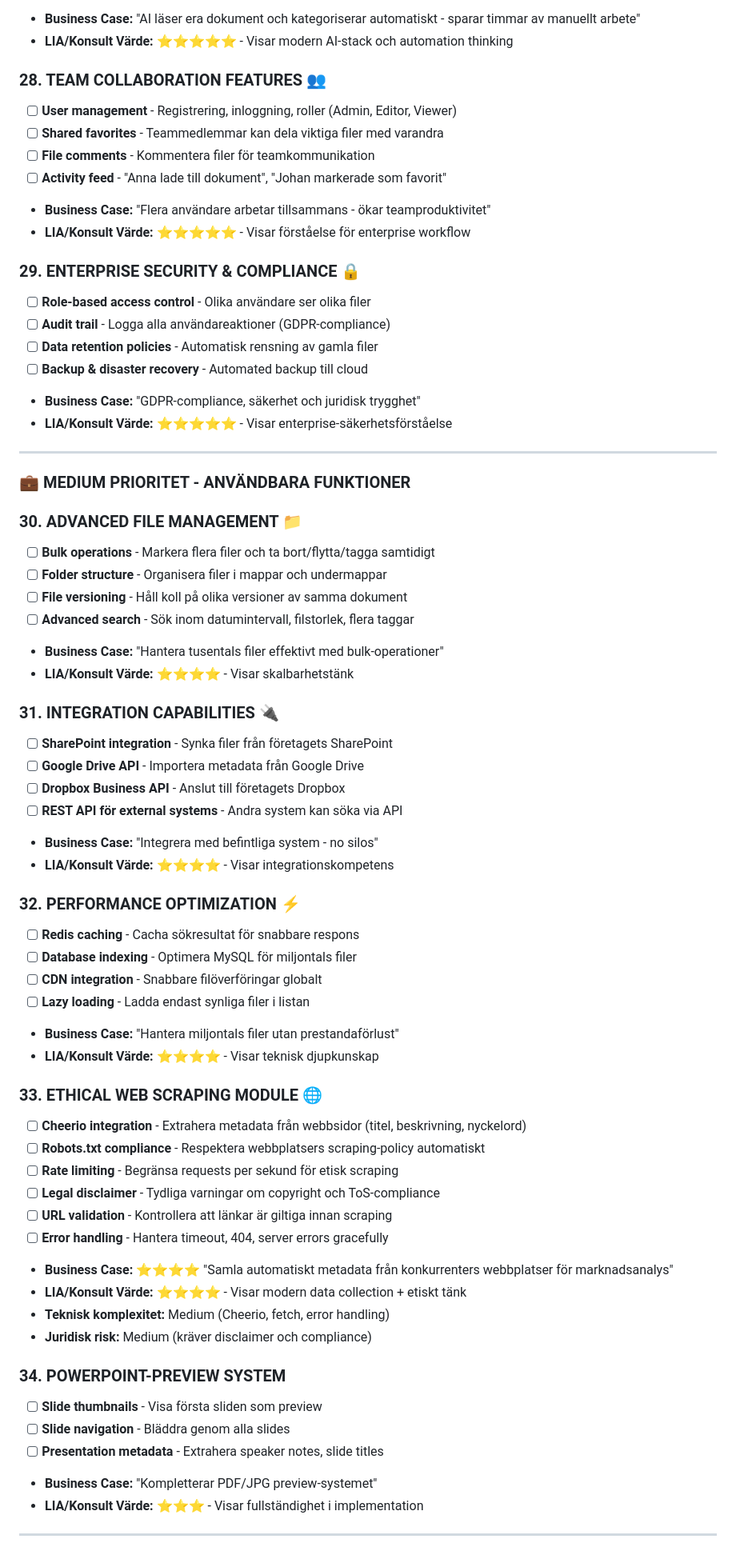
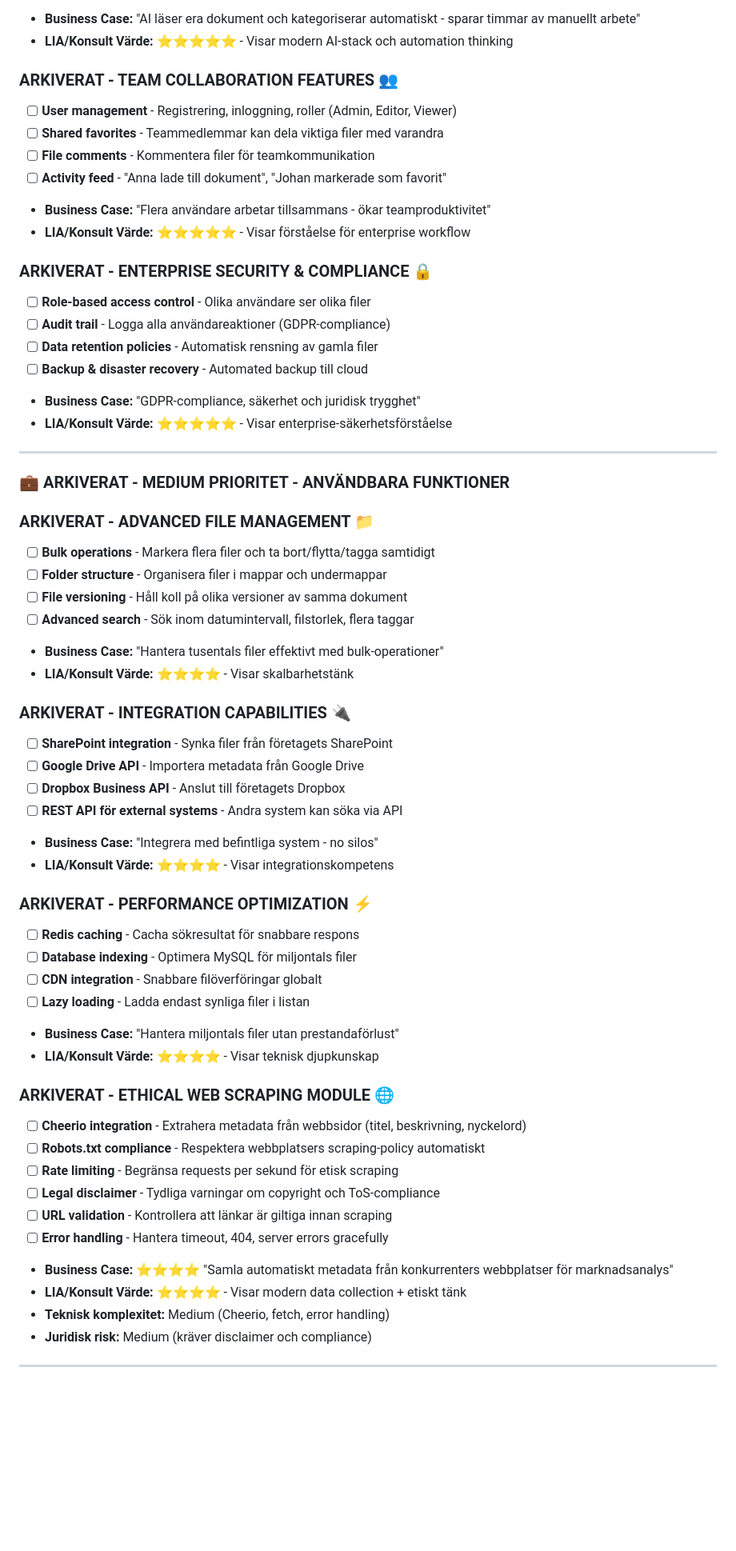
Before and after one commit to LucyVers/MetaSearch-Pro, a Markdown page: todo.md, the part around the change printed below. Shown: that part at 80% size. Drawn GitHub-style; blank space fills up the shorter version.

```diff
--- a/todo.md
+++ b/todo.md
@@ -293,7 +339,7 @@ Bygga en sökmotor som arbetar med metadata för olika filtyper (foton, PDF-file
 - **Business Case:** "AI läser era dokument och kategoriserar automatiskt - sparar timmar av manuellt arbete"
 - **LIA/Konsult Värde:** ⭐⭐⭐⭐⭐ - Visar modern AI-stack och automation thinking
 
-### **28. TEAM COLLABORATION FEATURES 👥**
+### **ARKIVERAT - TEAM COLLABORATION FEATURES 👥**
 - [ ] **User management** - Registrering, inloggning, roller (Admin, Editor, Viewer)
 - [ ] **Shared favorites** - Teammedlemmar kan dela viktiga filer med varandra
 - [ ] **File comments** - Kommentera filer för teamkommunikation
@@ -301,7 +347,7 @@ Bygga en sökmotor som arbetar med metadata för olika filtyper (foton, PDF-file
 - **Business Case:** "Flera användare arbetar tillsammans - ökar teamproduktivitet"
 - **LIA/Konsult Värde:** ⭐⭐⭐⭐⭐ - Visar förståelse för enterprise workflow
 
-### **29. ENTERPRISE SECURITY & COMPLIANCE 🔒**
+### **ARKIVERAT - ENTERPRISE SECURITY & COMPLIANCE 🔒**
 - [ ] **Role-based access control** - Olika användare ser olika filer
 - [ ] **Audit trail** - Logga alla användareaktioner (GDPR-compliance)
 - [ ] **Data retention policies** - Automatisk rensning av gamla filer
@@ -311,9 +357,9 @@ Bygga en sökmotor som arbetar med metadata för olika filtyper (foton, PDF-file
 
 ---
 
-### **💼 MEDIUM PRIORITET - ANVÄNDBARA FUNKTIONER**
+### **💼 ARKIVERAT - MEDIUM PRIORITET - ANVÄNDBARA FUNKTIONER**
 
-### **30. ADVANCED FILE MANAGEMENT 📁**
+### **ARKIVERAT - ADVANCED FILE MANAGEMENT 📁**
 - [ ] **Bulk operations** - Markera flera filer och ta bort/flytta/tagga samtidigt
 - [ ] **Folder structure** - Organisera filer i mappar och undermappar
 - [ ] **File versioning** - Håll koll på olika versioner av samma dokument
@@ -321,7 +367,7 @@ Bygga en sökmotor som arbetar med metadata för olika filtyper (foton, PDF-file
 - **Business Case:** "Hantera tusentals filer effektivt med bulk-operationer"
 - **LIA/Konsult Värde:** ⭐⭐⭐⭐ - Visar skalbarhetstänk
 
-### **31. INTEGRATION CAPABILITIES 🔌**
+### **ARKIVERAT - INTEGRATION CAPABILITIES 🔌**
 - [ ] **SharePoint integration** - Synka filer från företagets SharePoint
 - [ ] **Google Drive API** - Importera metadata från Google Drive
 - [ ] **Dropbox Business API** - Anslut till företagets Dropbox
@@ -329,7 +375,7 @@ Bygga en sökmotor som arbetar med metadata för olika filtyper (foton, PDF-file
 - **Business Case:** "Integrera med befintliga system - no silos"
 - **LIA/Konsult Värde:** ⭐⭐⭐⭐ - Visar integrationskompetens
 
-### **32. PERFORMANCE OPTIMIZATION ⚡**
+### **ARKIVERAT - PERFORMANCE OPTIMIZATION ⚡**
 - [ ] **Redis caching** - Cacha sökresultat för snabbare respons
 - [ ] **Database indexing** - Optimera MySQL för miljontals filer
 - [ ] **CDN integration** - Snabbare filöverföringar globalt
@@ -337,7 +383,7 @@ Bygga en sökmotor som arbetar med metadata för olika filtyper (foton, PDF-file
 - **Business Case:** "Hantera miljontals filer utan prestandaförlust"
 - **LIA/Konsult Värde:** ⭐⭐⭐⭐ - Visar teknisk djupkunskap
 
-### **33. ETHICAL WEB SCRAPING MODULE 🌐**
+### **ARKIVERAT - ETHICAL WEB SCRAPING MODULE 🌐**
 - [ ] **Cheerio integration** - Extrahera metadata från webbsidor (titel, beskrivning, nyckelord)
 - [ ] **Robots.txt compliance** - Respektera webbplatsers scraping-policy automatiskt
 - [ ] **Rate limiting** - Begränsa requests per sekund för etisk scraping
@@ -349,12 +395,5 @@ Bygga en sökmotor som arbetar med metadata för olika filtyper (foton, PDF-file
 - **Teknisk komplexitet:** Medium (Cheerio, fetch, error handling)
 - **Juridisk risk:** Medium (kräver disclaimer och compliance)
 
-### **34. POWERPOINT-PREVIEW SYSTEM**
-- [ ] **Slide thumbnails** - Visa första sliden som preview
-- [ ] **Slide navigation** - Bläddra genom alla slides
-- [ ] **Presentation metadata** - Extrahera speaker notes, slide titles
-- **Business Case:** "Kompletterar PDF/JPG preview-systemet"
-- **LIA/Konsult Värde:** ⭐⭐⭐ - Visar fullständighet i implementation
-
 ---
 
```
Also changed, not shown: other parts of todo.md (+52 -6 lines).
